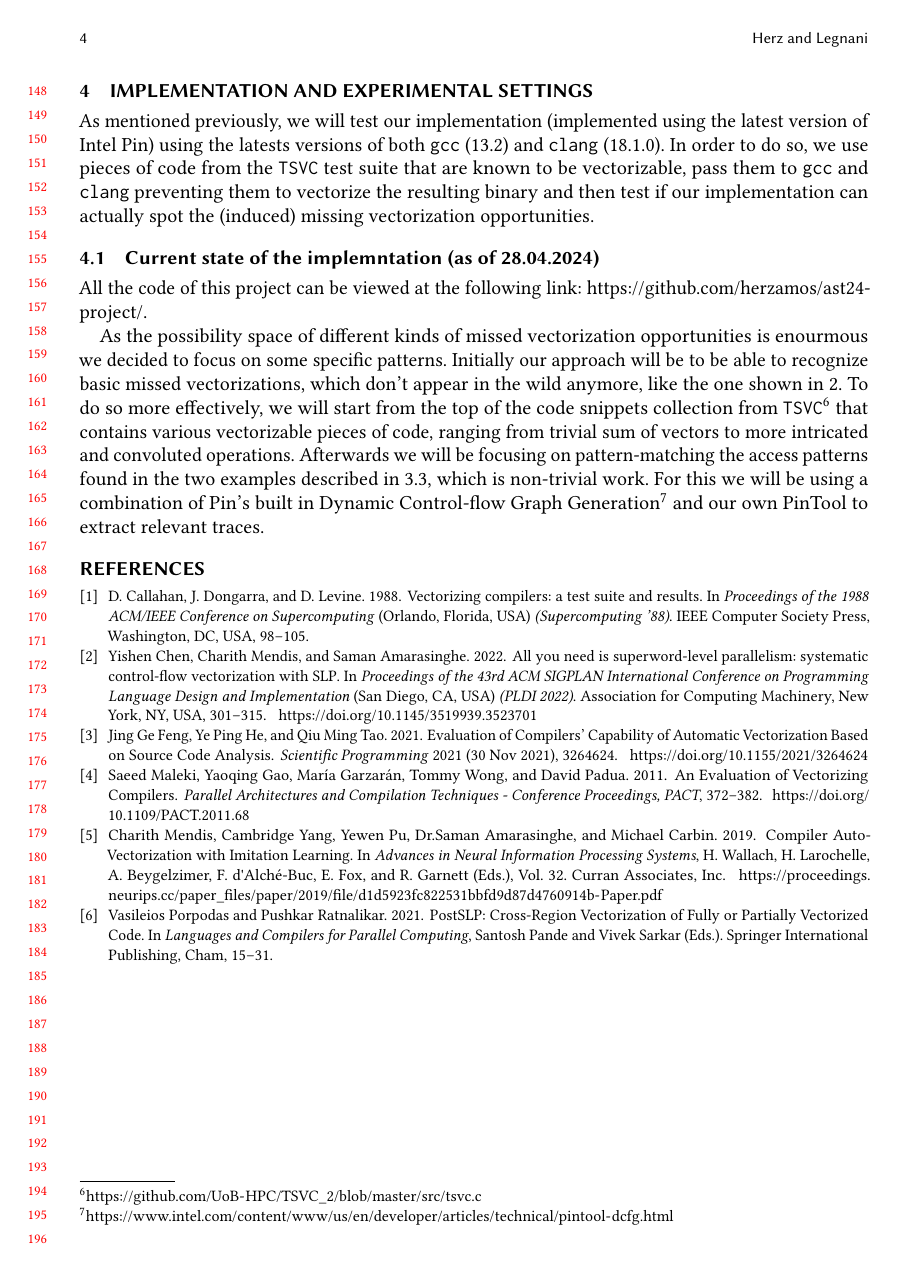
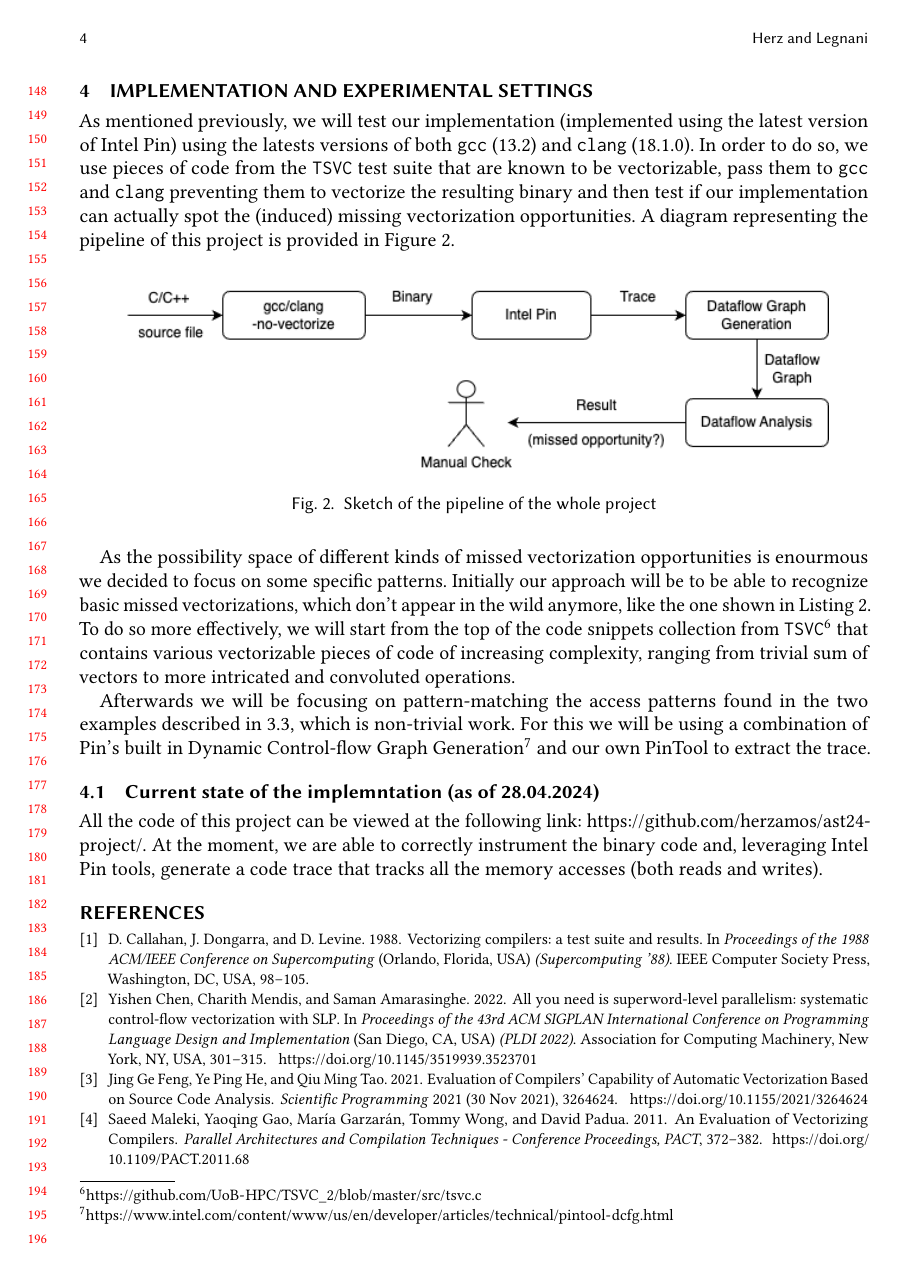
Before and after one commit to herzamos/ast24-project, a LaTeX paper (report/report.tex): page 4 of 4 before the commit and page 4 of 5 after it. Compiled offline with pdfLaTeX.

Commit message:
Added diagram

```diff
--- a/report/report.tex
+++ b/report/report.tex
@@ -324,18 +324,27 @@ As mentioned previously, we will test our implementation (implemented using the
 both \texttt{gcc} (13.2) and \texttt{clang} (18.1.0). In order to do so, we use pieces of code from the \texttt{TSVC} test suite
 that are known to be vectorizable, pass them to \texttt{gcc} and \texttt{clang} preventing them to vectorize the resulting binary and then test
 if our implementation can actually spot the (induced) missing vectorization opportunities.
+A diagram representing the pipeline of this project is provided in Figure~\ref{fig:pipeline}.
+
+\begin{figure}[h!]
+  \includegraphics*[width=0.9\linewidth]{img/pipeline.png}
+  \caption{Sketch of the pipeline of the whole project}
+  \label{fig:pipeline}
+\end{figure}
+
+As the possibility space of different kinds of missed vectorization opportunities is enourmous we decided to focus on some specific patterns.
+Initially our approach will be to be able to recognize basic missed
+vectorizations, which don't appear in the wild anymore, like the one shown in Listing~\ref{lst:copy_compiled}. To do so more effectively, we will start from the top of the code snippets collection from \texttt{TSVC}\footnote{\url{https://github.com/UoB-HPC/TSVC_2/blob/master/src/tsvc.c}} that contains
+various vectorizable pieces of code of increasing complexity, ranging from trivial sum of vectors to more intricated and convoluted operations.
+
+Afterwards we will be focusing on pattern-matching the access patterns found in the two examples described in \ref{examples}, which is non-trivial work.
+For this we will be using a combination of Pin's built in Dynamic Control-flow Graph Generation\footnote{\url{https://www.intel.com/content/www/us/en/developer/articles/technical/pintool-dcfg.html}}
+and our own PinTool to extract the trace.
 
 \subsection{Current state of the implemntation (as of 28.04.2024)}
 All the code of this project can be viewed at the following link: \url{https://github.com/herzamos/ast24-project/}.
-
-As the possibility space of different kinds of missed vectorization opportunities is enourmous we decided to focus on some specific patterns.
-Initially our approach will be to be able to recognize basic missed
-vectorizations, which don't appear in the wild anymore, like the one shown in
-\ref{lst:copy_compiled}. To do so more effectively, we will start from the top of the code snippets collection from \texttt{TSVC}\footnote{\url{https://github.com/UoB-HPC/TSVC_2/blob/master/src/tsvc.c}} that contains
-various vectorizable pieces of code, ranging from trivial sum of vectors to more intricated and convoluted operations.
-Afterwards we will be focusing on pattern-matching the access patterns found in the two examples described in \ref{examples}, which is non-trivial work.
-For this we will be using a combination of Pin's built in Dynamic Control-flow Graph Generation\footnote{\url{https://www.intel.com/content/www/us/en/developer/articles/technical/pintool-dcfg.html}}
-and our own PinTool to extract relevant traces.
+At the moment, we are able to correctly instrument the binary code and, leveraging Intel Pin tools, generate
+a code trace that tracks all the memory accesses (both reads and writes).
 
 %%
 %% The acknowledgments section is defined using the "acks" environment
```
Also changed, not shown: report/img/pipeline.png (added), report/report.pdf, report/report.tex (2 more changed lines).
